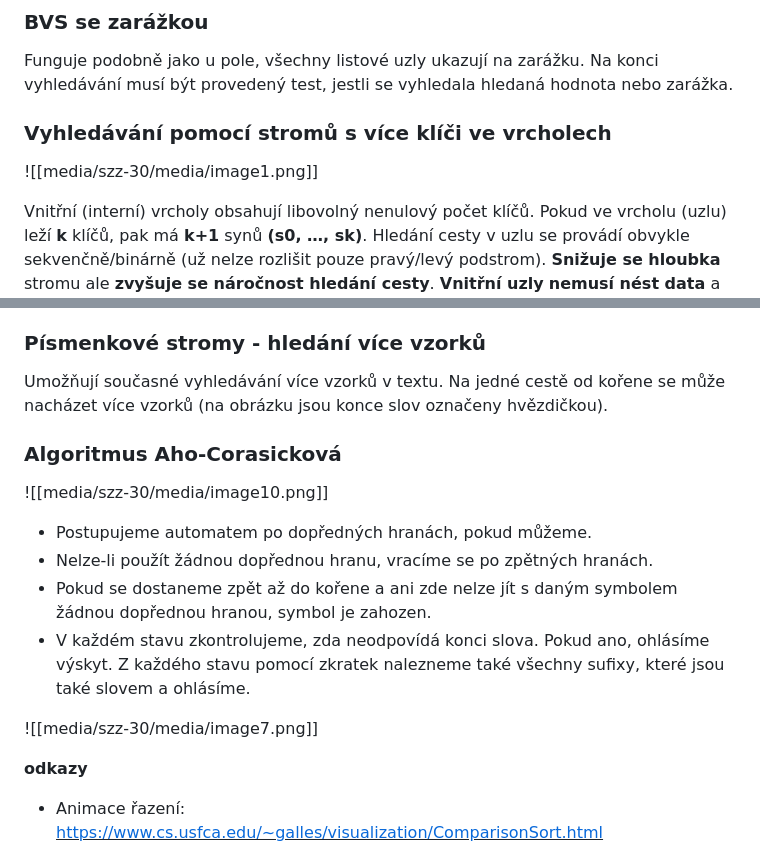
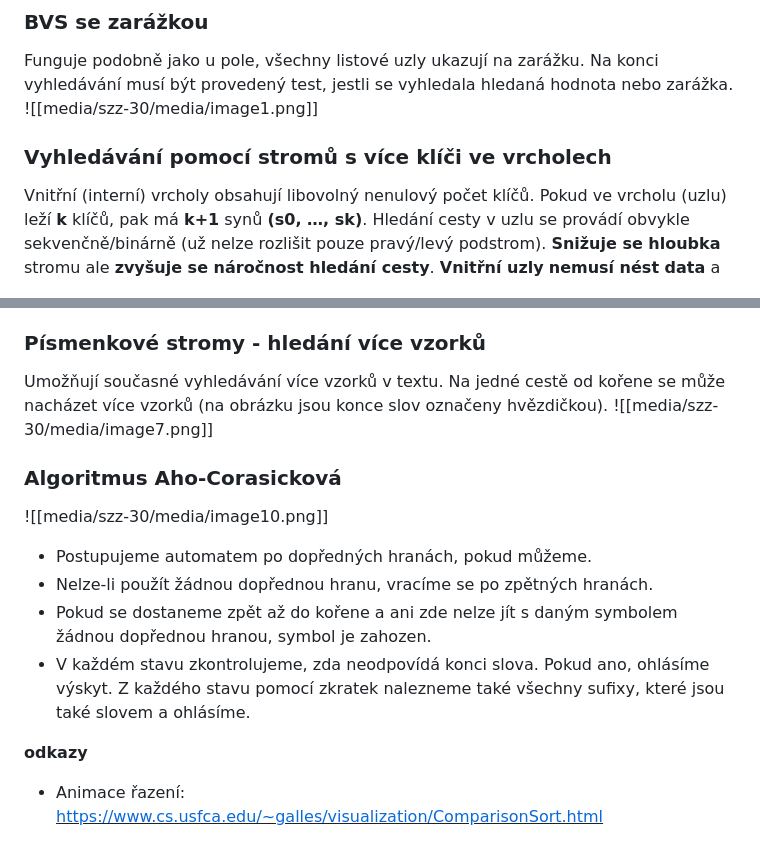
Before and after one commit to Marek324/butfit-bit-szz, a Markdown page: okruhy/30-vyhledavani-razeni.md, 2 parts joined by grey strips. Rendered like a GitHub page.

Commit message:
Fix shuffled image placement in okruh 30 (vyhledávání a řazení)
Move BST-with-sentinel diagram to 'BVS se zarážkou' and the trie diagram
to 'Písmenkové stromy'; both had drifted one heading down.

Co-Authored-By: Claude Opus 4.8 <noreply@anthropic.com>

```diff
--- a/okruhy/30-vyhledavani-razeni.md
+++ b/okruhy/30-vyhledavani-razeni.md
@@ -400,9 +400,9 @@ Podobné binárnímu vyhledávání v seřazeném poli. Je-li **vyhledaný klí
 ### BVS se zarážkou
 
 Funguje podobně jako u pole, všechny listové uzly ukazují na zarážku. Na konci vyhledávání musí být provedený test, jestli se vyhledala hledaná hodnota nebo zarážka.
+![[media/szz-30/media/image1.png]]
 
 ### Vyhledávání pomocí stromů s více klíči ve vrcholech
-![[media/szz-30/media/image1.png]]
 
 Vnitřní (interní) vrcholy obsahují libovolný nenulový počet klíčů. Pokud ve vrcholu (uzlu) leží **k** klíčů, pak má **k+1** synů **(s0, …, sk)**. Hledání cesty v uzlu se provádí obvykle sekvenčně/binárně (už nelze rozlišit pouze pravý/levý podstrom). **Snižuje se hloubka** stromu ale **zvyšuje se náročnost hledání cesty**. **Vnitřní uzly** **nemusí nést data** a slouží pouze pro vyhledávání, data jsou uložena až na listové úrovni (**B+ stromy**, které se využívají v DB, file systémech, …). Počet klíčů ve vrcholech se většinou může pohybovat od do určitého počtu - např. **(a,b) stromy** (kořen má **2** až **b** synů, ostatní vnitřní vrcholy **a** až **b** synů, **a \>= 2, b \>= 2a-1**). Při **vkládání** se uzly **štěpí** (je-li potřeba), při **mazání** se **slučují** (je-li potřeba). Slovník lze například implementovat pomocí **písmenkového stromu** (neboli ***trie***), kde se každý uzel větví dle počtu písmen v abecedě, což umožňuje sdílet části stromů mezi více slov a vyhledání je velmi rychlé.
 
@@ -449,6 +449,7 @@ Aby tato metoda byla efektivní, musíme umět **rychle počítat hash** (v kons
 ### Písmenkové stromy - hledání více vzorků
 
 Umožňují současné vyhledávání více vzorků v textu. Na jedné cestě od kořene se může nacházet více vzorků (na obrázku jsou konce slov označeny hvězdičkou).
+![[media/szz-30/media/image7.png]]
 
 ### Algoritmus Aho-Corasicková
 ![[media/szz-30/media/image10.png]]
@@ -457,8 +458,6 @@ Umožňují současné vyhledávání více vzorků v textu. Na jedné cestě od
 - Nelze-li použít žádnou dopřednou hranu, vracíme se po zpětných hranách.
 - Pokud se dostaneme zpět až do kořene a ani zde nelze jít s daným symbolem žádnou dopřednou hranou, symbol je zahozen.
 - V každém stavu zkontrolujeme, zda neodpovídá konci slova. Pokud ano, ohlásíme výskyt. Z každého stavu pomocí zkratek nalezneme také všechny sufixy, které jsou také slovem a ohlásíme.
-
-![[media/szz-30/media/image7.png]]
 
 **odkazy**
 
```
